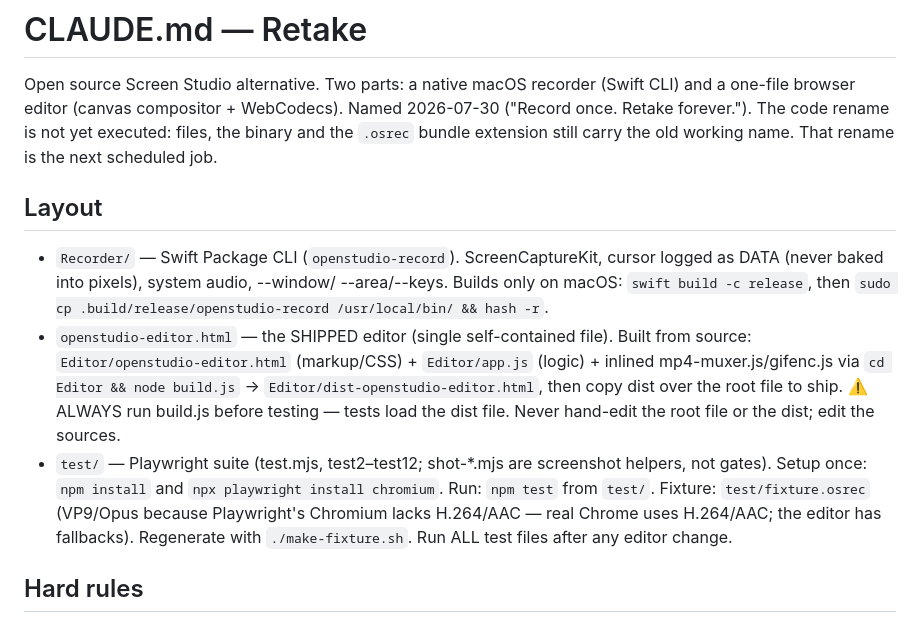
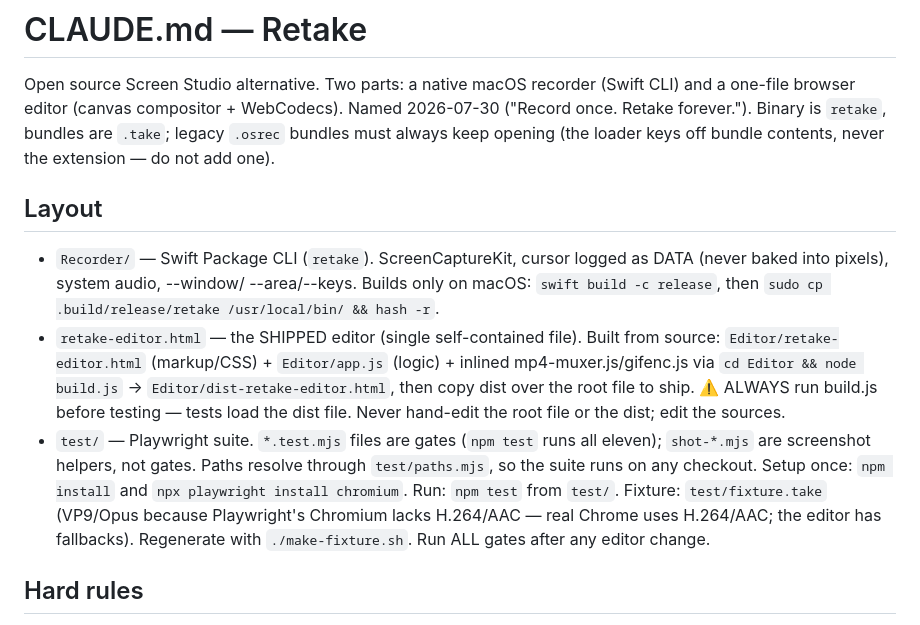
Before and after one commit to tonhaoln/retake, a Markdown page: CLAUDE.md, the part around the change. Drawn GitHub-style.

```diff
--- a/CLAUDE.md
+++ b/CLAUDE.md
@@ -2,30 +2,31 @@
 
 Open source Screen Studio alternative. Two parts: a native macOS recorder
 (Swift CLI) and a one-file browser editor (canvas compositor + WebCodecs).
-Named 2026-07-30 ("Record once. Retake forever."). The code rename is not
-yet executed: files, the binary and the `.osrec` bundle extension still carry
-the old working name. That rename is the next scheduled job.
+Named 2026-07-30 ("Record once. Retake forever."). Binary is `retake`,
+bundles are `.take`; legacy `.osrec` bundles must always keep opening (the
+loader keys off bundle contents, never the extension — do not add one).
 
 ## Layout
 
-- `Recorder/` — Swift Package CLI (`openstudio-record`). ScreenCaptureKit,
+- `Recorder/` — Swift Package CLI (`retake`). ScreenCaptureKit,
   cursor logged as DATA (never baked into pixels), system audio, --window/
   --area/--keys. Builds only on macOS: `swift build -c release`, then
-  `sudo cp .build/release/openstudio-record /usr/local/bin/ && hash -r`.
-- `openstudio-editor.html` — the SHIPPED editor (single self-contained file).
-  Built from source: `Editor/openstudio-editor.html` (markup/CSS) +
+  `sudo cp .build/release/retake /usr/local/bin/ && hash -r`.
+- `retake-editor.html` — the SHIPPED editor (single self-contained file).
+  Built from source: `Editor/retake-editor.html` (markup/CSS) +
   `Editor/app.js` (logic) + inlined mp4-muxer.js/gifenc.js via
-  `cd Editor && node build.js` → `Editor/dist-openstudio-editor.html`,
+  `cd Editor && node build.js` → `Editor/dist-retake-editor.html`,
   then copy dist over the root file to ship.
   ⚠️ ALWAYS run build.js before testing — tests load the dist file.
   Never hand-edit the root file or the dist; edit the sources.
-- `test/` — Playwright suite (test.mjs, test2–test12; shot-*.mjs are
-  screenshot helpers, not gates). Setup once: `npm install` and
-  `npx playwright install chromium`. Run: `npm test` from `test/`.
-  Fixture: `test/fixture.osrec` (VP9/Opus because Playwright's Chromium
-  lacks H.264/AAC — real Chrome uses H.264/AAC; the editor has fallbacks).
-  Regenerate with `./make-fixture.sh`. Run ALL test files after any editor
-  change.
+- `test/` — Playwright suite. `*.test.mjs` files are gates (`npm test` runs
+  all eleven); `shot-*.mjs` are screenshot helpers, not gates. Paths resolve
+  through `test/paths.mjs`, so the suite runs on any checkout. Setup once:
+  `npm install` and `npx playwright install chromium`. Run: `npm test` from
+  `test/`. Fixture: `test/fixture.take` (VP9/Opus because Playwright's
+  Chromium lacks H.264/AAC — real Chrome uses H.264/AAC; the editor has
+  fallbacks). Regenerate with `./make-fixture.sh`. Run ALL gates after any
+  editor change.
 
 ## Hard rules
 
```
Also changed, not shown: README.md (+22 -21 lines).
